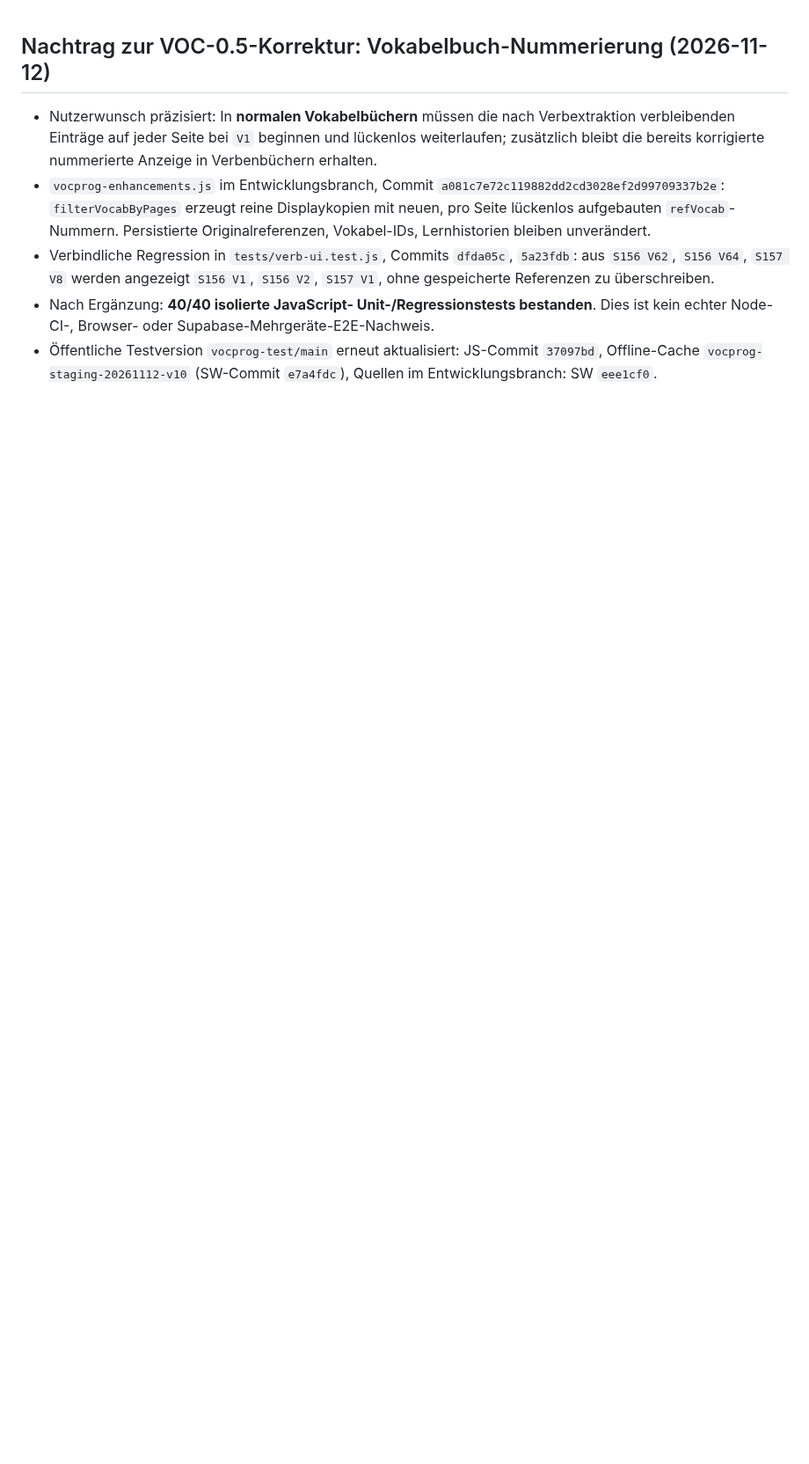
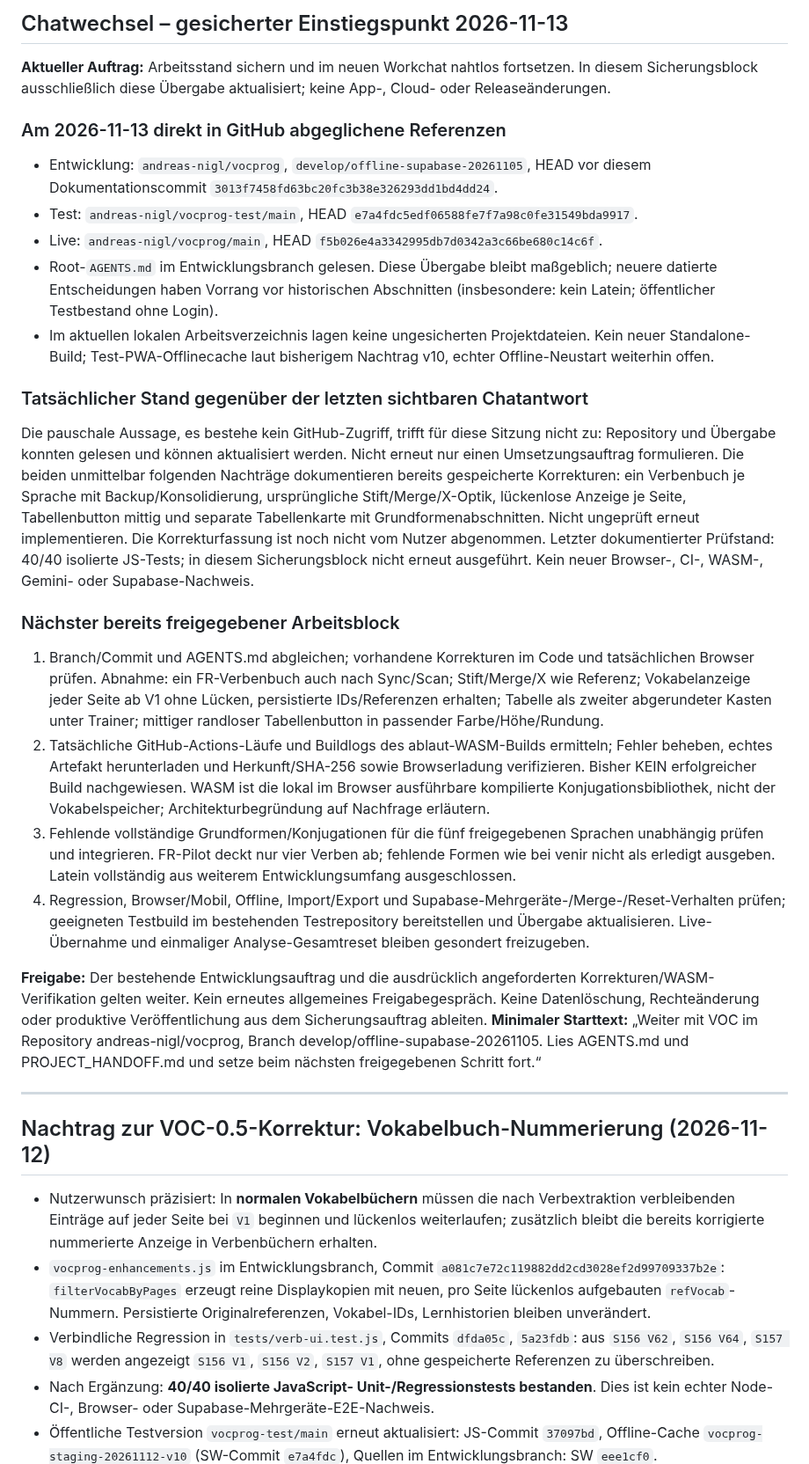
Before and after one commit to andreas-nigl/vocprog, a Markdown page: PROJECT_HANDOFF.md, the part around the change. Shown at 88% size. Rendered like a GitHub page; blank space fills up the shorter version.

Commit message:
docs: secure verified VOC handoff for chat continuation

```diff
--- a/PROJECT_HANDOFF.md
+++ b/PROJECT_HANDOFF.md
@@ -1,3 +1,30 @@
+## Chatwechsel – gesicherter Einstiegspunkt 2026-11-13
+
+**Aktueller Auftrag:** Arbeitsstand sichern und im neuen Workchat nahtlos fortsetzen. In diesem Sicherungsblock ausschließlich diese Übergabe aktualisiert; keine App-, Cloud- oder Releaseänderungen.
+
+### Am 2026-11-13 direkt in GitHub abgeglichene Referenzen
+- Entwicklung: `andreas-nigl/vocprog`, `develop/offline-supabase-20261105`, HEAD vor diesem Dokumentationscommit `3013f7458fd63bc20fc3b38e326293dd1bd4dd24`.
+- Test: `andreas-nigl/vocprog-test/main`, HEAD `e7a4fdc5edf06588fe7f7a98c0fe31549bda9917`.
+- Live: `andreas-nigl/vocprog/main`, HEAD `f5b026e4a3342995db7d0342a3c66be680c14c6f`.
+- Root-`AGENTS.md` im Entwicklungsbranch gelesen. Diese Übergabe bleibt maßgeblich; neuere datierte Entscheidungen haben Vorrang vor historischen Abschnitten (insbesondere: kein Latein; öffentlicher Testbestand ohne Login).
+- Im aktuellen lokalen Arbeitsverzeichnis lagen keine ungesicherten Projektdateien. Kein neuer Standalone-Build; Test-PWA-Offlinecache laut bisherigem Nachtrag v10, echter Offline-Neustart weiterhin offen.
+
+### Tatsächlicher Stand gegenüber der letzten sichtbaren Chatantwort
+Die pauschale Aussage, es bestehe kein GitHub-Zugriff, trifft für diese Sitzung nicht zu: Repository und Übergabe konnten gelesen und können aktualisiert werden. Nicht erneut nur einen Umsetzungsauftrag formulieren.
+Die beiden unmittelbar folgenden Nachträge dokumentieren bereits gespeicherte Korrekturen: ein Verbenbuch je Sprache mit Backup/Konsolidierung, ursprüngliche Stift/Merge/X-Optik, lückenlose Anzeige je Seite, Tabellenbutton mittig und separate Tabellenkarte mit Grundformenabschnitten. Nicht ungeprüft erneut implementieren. Die Korrekturfassung ist noch nicht vom Nutzer abgenommen.
+Letzter dokumentierter Prüfstand: 40/40 isolierte JS-Tests; in diesem Sicherungsblock nicht erneut ausgeführt. Kein neuer Browser-, CI-, WASM-, Gemini- oder Supabase-Nachweis.
+
+### Nächster bereits freigegebener Arbeitsblock
+1. Branch/Commit und AGENTS.md abgleichen; vorhandene Korrekturen im Code und tatsächlichen Browser prüfen. Abnahme: ein FR-Verbenbuch auch nach Sync/Scan; Stift/Merge/X wie Referenz; Vokabelanzeige jeder Seite ab V1 ohne Lücken, persistierte IDs/Referenzen erhalten; Tabelle als zweiter abgerundeter Kasten unter Trainer; mittiger randloser Tabellenbutton in passender Farbe/Höhe/Rundung.
+2. Tatsächliche GitHub-Actions-Läufe und Buildlogs des ablaut-WASM-Builds ermitteln; Fehler beheben, echtes Artefakt herunterladen und Herkunft/SHA-256 sowie Browserladung verifizieren. Bisher KEIN erfolgreicher Build nachgewiesen. WASM ist die lokal im Browser ausführbare kompilierte Konjugationsbibliothek, nicht der Vokabelspeicher; Architekturbegründung auf Nachfrage erläutern.
+3. Fehlende vollständige Grundformen/Konjugationen für die fünf freigegebenen Sprachen unabhängig prüfen und integrieren. FR-Pilot deckt nur vier Verben ab; fehlende Formen wie bei venir nicht als erledigt ausgeben. Latein vollständig aus weiterem Entwicklungsumfang ausgeschlossen.
+4. Regression, Browser/Mobil, Offline, Import/Export und Supabase-Mehrgeräte-/Merge-/Reset-Verhalten prüfen; geeigneten Testbuild im bestehenden Testrepository bereitstellen und Übergabe aktualisieren. Live-Übernahme und einmaliger Analyse-Gesamtreset bleiben gesondert freizugeben.
+
+**Freigabe:** Der bestehende Entwicklungsauftrag und die ausdrücklich angeforderten Korrekturen/WASM-Verifikation gelten weiter. Kein erneutes allgemeines Freigabegespräch. Keine Datenlöschung, Rechteänderung oder produktive Veröffentlichung aus dem Sicherungsauftrag ableiten.
+**Minimaler Starttext:** „Weiter mit VOC im Repository andreas-nigl/vocprog, Branch develop/offline-supabase-20261105. Lies AGENTS.md und PROJECT_HANDOFF.md und setze beim nächsten freigegebenen Schritt fort.“
+
+---
+
 ## Nachtrag zur VOC-0.5-Korrektur: Vokabelbuch-Nummerierung (2026-11-12)
 
 - Nutzerwunsch präzisiert: In **normalen Vokabelbüchern** müssen
```
